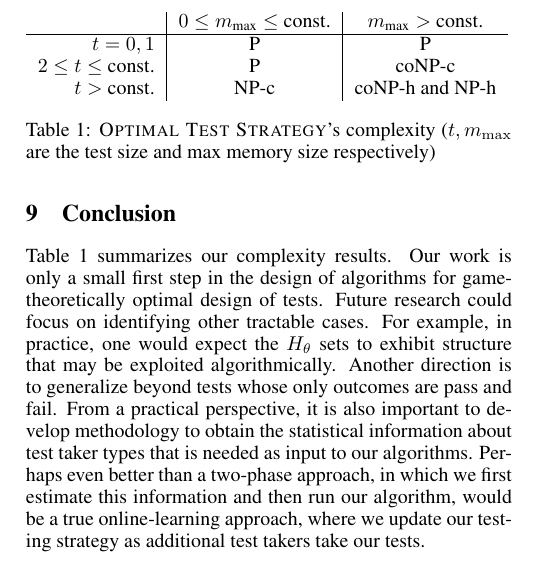
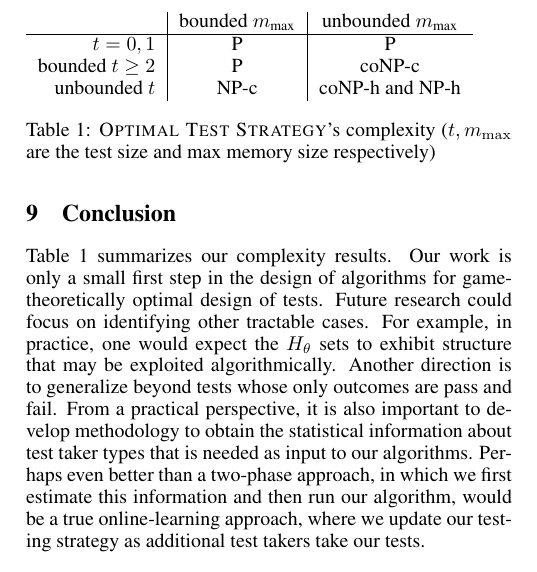
Before and after one commit to SpaceFlyer/TestGame, a LaTeX paper (testing_game.tex): part of one column of page 6 of 7, cut so that both start at the same text. Compiled offline with pdfLaTeX.

Commit message:
Revision according to reviewer 2

```diff
--- a/testing_game.tex
+++ b/testing_game.tex
@@ -1417,11 +1417,14 @@ the logarithmic scales).  Push-relabel performs best.
 %$m_\text{max} > $const. & P & coNP-c & NP-h \& coNP-h
 %\end{tabular}
 \begin{tabular}{r | c | c }
-	& $0 \leq m_\text{max} \leq $ const. & $m_\text{max} > $ const. \\
+	%& $0 \leq m_\text{max} \leq $ const. & $m_\text{max} > $ const. \\
+	& bounded $m_\text{max}$ & unbounded $m_\text{max}$ \\
 	\hline
 $t=0,1$ & P & P \\
-$2 \leq t \leq$ const. & P & coNP-c\\
-$t > $ const. & NP-c & coNP-h and NP-h
+%$2 \leq t \leq$ const.
+bounded $t \geq 2$ & P & coNP-c\\
+%$t > $ const.
+unbounded $t$ & NP-c & coNP-h and NP-h
 \end{tabular}
 \caption{\textsc{Optimal Test
 Strategy}'s complexity ($t, m_{\max}$ are the test size and max memory size respectively)}
```
Also changed, not shown: testing_game.pdf, testing_game.tex (2 more changed lines), 2 other files.
